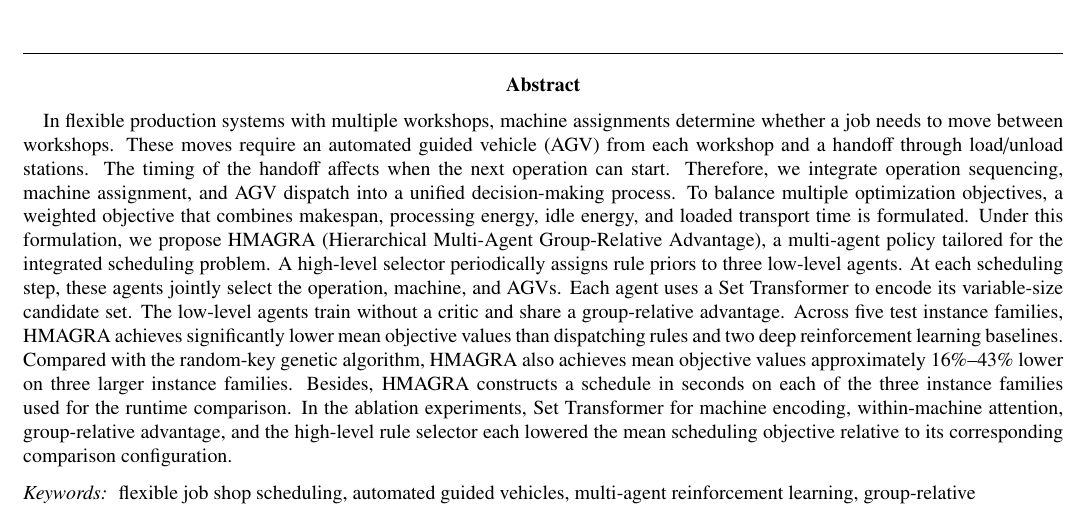
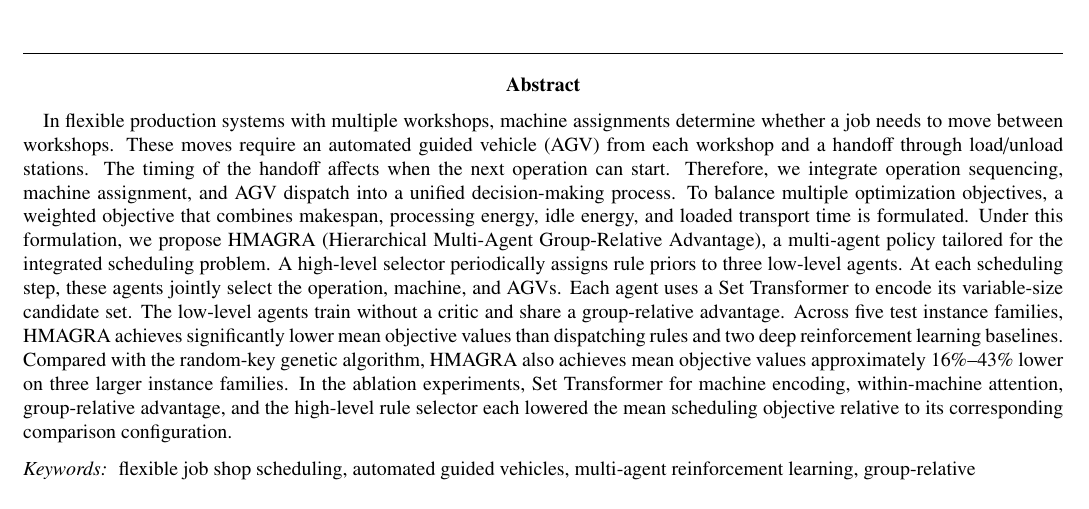
Before and after one commit to wangyuanxty/plcsp, a LaTeX paper (paper/main.tex, which reads paper/sections/00-abstract.tex): part of page 1 of 22, cut so that both start at the same text. Compiled offline with pdfLaTeX.

Commit message:
修改结论

```diff
--- a/paper/sections/00-abstract.tex
+++ b/paper/sections/00-abstract.tex
@@ -14,7 +14,6 @@ low-level agents train without a critic and share a group-relative advantage.
 Across five test instance families, HMAGRA achieves significantly lower mean objective
 values than dispatching rules and two deep reinforcement learning baselines. Compared with the random-key genetic
 algorithm, HMAGRA also achieves mean objective values approximately $16\%$--$43\%$
-lower on three larger instance families. Besides, HMAGRA constructs a schedule in seconds on each of the three
-instance families used for the runtime comparison. In the ablation experiments, Set Transformer for machine encoding,
+lower on three larger instance families. In the ablation experiments, Set Transformer for machine encoding,
 within-machine attention, group-relative advantage, and the high-level rule selector each lowered the
 mean scheduling objective relative to its corresponding comparison configuration.
```
Also changed, not shown: paper/sections/06-conclusion.tex (+1 -1 lines).
